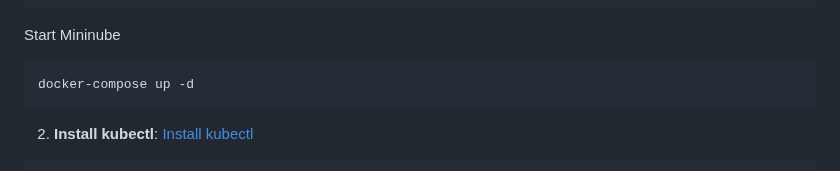
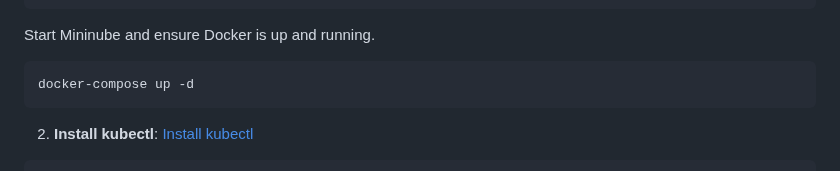
Before and after one commit to michealken30/blue-green-deployment, a Markdown page: README.md, the part around the change. GitHub-like rendering.

````diff
--- a/README.md
+++ b/README.md
@@ -48,7 +48,7 @@ services:
       - MINIKUBE_IN_STYLE=true
 ```
 
-Start Mininube
+Start Mininube and ensure Docker is up and running.
 ```bash
 docker-compose up -d
 ```
````
